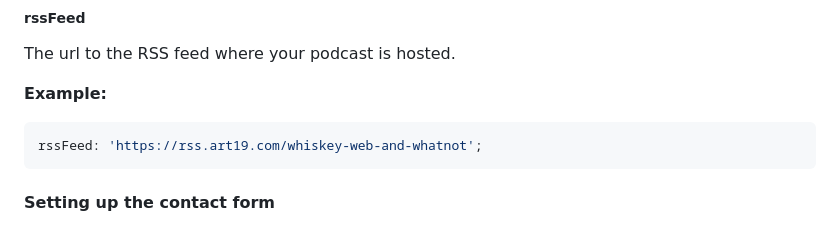
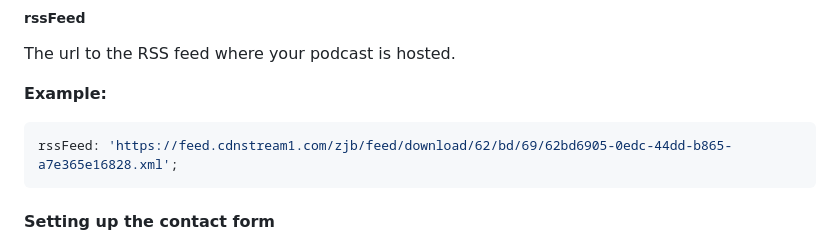
Before and after one commit to shipshapecode/starpod, a Markdown page: README.md, the part around the change. Drawn GitHub-style.

````diff
--- a/README.md
+++ b/README.md
@@ -94,7 +94,7 @@ The url to the RSS feed where your podcast is hosted.
 **Example:**
 
 ```ts
-rssFeed: 'https://rss.art19.com/whiskey-web-and-whatnot';
+rssFeed: 'https://feed.cdnstream1.com/zjb/feed/download/62/bd/69/62bd6905-0edc-44dd-b865-a7e365e16828.xml';
 ```
 
 #### Setting up the contact form
````
